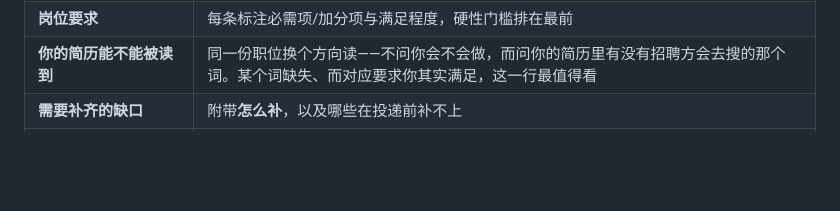
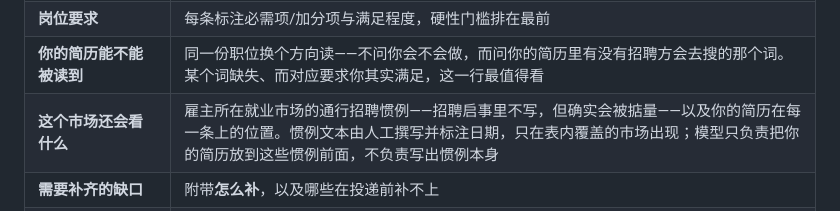
Before and after one commit to dong845/marketfit-job-lens, a Markdown page: README.zh-CN.md, the part around the change. Drawn GitHub-style; blank space fills up the shorter version.

```diff
--- a/README.zh-CN.md
+++ b/README.zh-CN.md
@@ -57,6 +57,7 @@ Chrome 还在跑旧代码，需要重新加载。
 | **雇主明确写出的条件** | 他们的原话，外加一句能问出结果的问题——那句话可以直接发出去 |
 | **岗位要求** | 每条标注必需项/加分项与满足程度，硬性门槛排在最前 |
 | **你的简历能不能被读到** | 同一份职位换个方向读——不问你会不会做，而问你的简历里有没有招聘方会去搜的那个词。某个词缺失、而对应要求你其实满足，这一行最值得看 |
+| **这个市场还会看什么** | 雇主所在就业市场的通行招聘惯例——招聘启事里不写，但确实会被掂量——以及你的简历在每一条上的位置。惯例文本由人工撰写并标注日期，只在表内覆盖的市场出现；模型只负责把你的简历放到这些惯例前面，不负责写出惯例本身 |
 | **需要补齐的缺口** | 附带**怎么补**，以及哪些在投递前补不上 |
 | **简历本身可能让人犹豫的地方** | 不管投什么岗位，简历本身会让人对你的经历产生的疑问——一段没交代的空窗、连续几段很短的任职、一个背后没有内容的说法。这些大多补不上，所以每条都附一句你可以照实说的话 |
 | **接下来做什么** | 完整计划，按时机分组并编号。这份分析要你做的事，都在这里，且只出现一次 |
```
Also changed, not shown: README.md (+1 -0 lines).
